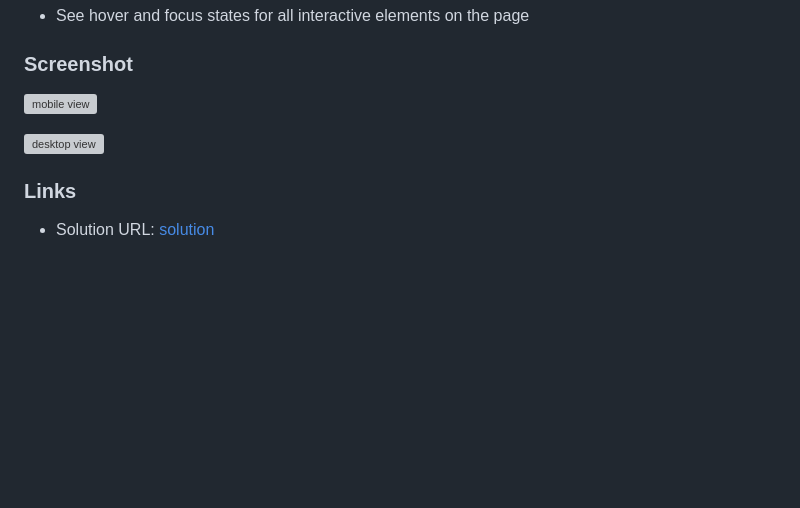
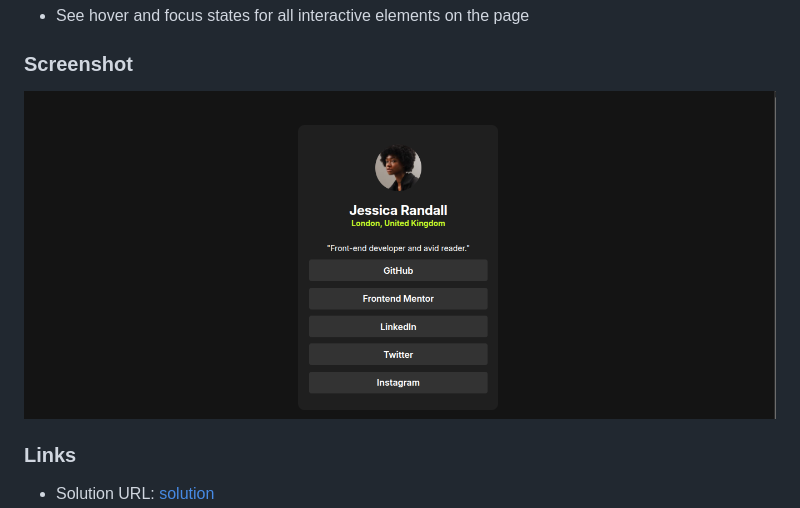
Before and after one commit to William-nyarash/frontend-mentors, a Markdown page: social-links-profile-main/README.md, the part around the change. Rendered like a GitHub page; pictures changed too: social-links-profile-main/screenshot.png (added); blank space fills up the shorter version; grey boxes are pictures that could not be loaded.

Commit message:
fix the broken link

```diff
--- a/social-links-profile-main/README.md
+++ b/social-links-profile-main/README.md
@@ -29,10 +29,7 @@ Users should be able to:
 
 ### Screenshot
 
-![mobile view](./assets/images/mobile-screenshot.png)
-
-
-![desktop view](./assets/images/desktop-screenshot.png)
+![the site](screenshot.png)
 
 
 ### Links
```
